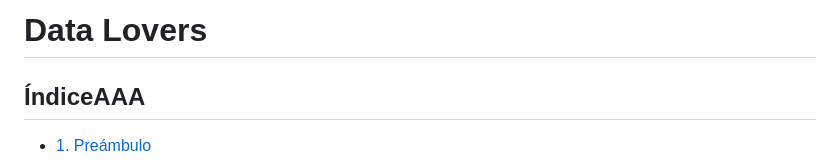
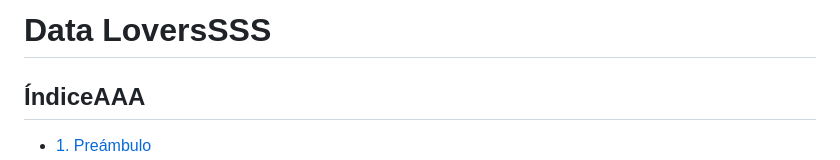
Before and after one commit to Laboratoria/DEV009-data-lovers, a Markdown page: README.md, the part around the change. Drawn GitHub-style.

Commit message:
verificación 2 de conexión

```diff
--- a/README.md
+++ b/README.md
@@ -1,4 +1,4 @@
-# Data Lovers
+# Data LoversSSS
 
 ## ÍndiceAAA
 
```
